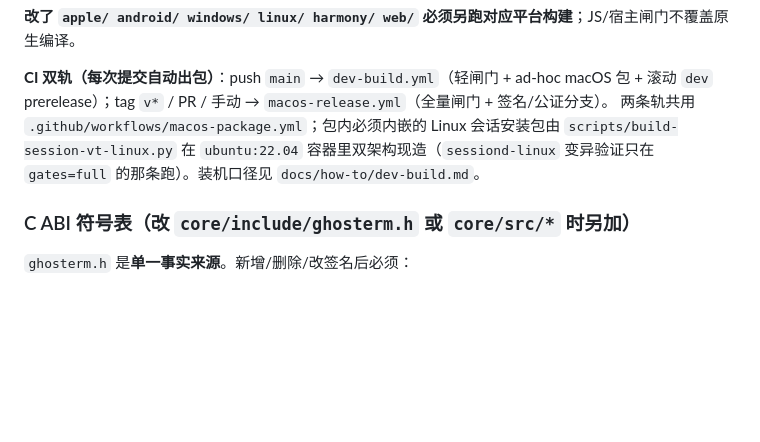
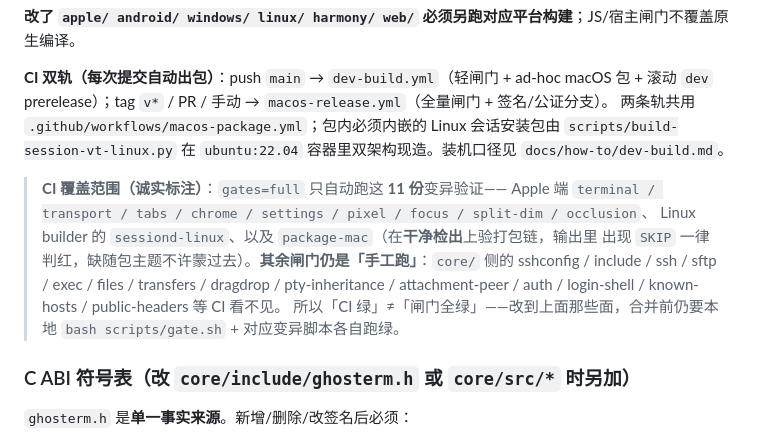
Before and after one commit to hanxi/ghosterm, a Markdown page: AGENTS.md, the part around the change. Drawn GitHub-style; blank space fills up the shorter version.

Commit message:
docs(agents): 标注 CI 实际覆盖的变异验证范围（11 份），其余仍是手工跑
不是放松规则，是把「CI 绿」和「闸门全绿」这两件事的差距写清楚：full 轨只自动跑
Apple 端 9 份 + sessiond-linux + package-mac，core/ 侧那十几份（sshconfig / ssh /
sftp / exec / files / pty-inheritance / attachment-peer …）CI 根本不看。
不写这句，改到 core/ 的人会以为 push 上去绿就是过了。

```diff
--- a/AGENTS.md
+++ b/AGENTS.md
@@ -81,8 +81,16 @@ bash scripts/build-core.sh  # 只构建核心（快速）
 **CI 双轨（每次提交自动出包）**：push `main` → `dev-build.yml`（轻闸门 + ad-hoc macOS 包 +
 滚动 `dev` prerelease）；tag `v*` / PR / 手动 → `macos-release.yml`（全量闸门 + 签名/公证分支）。
 两条轨共用 `.github/workflows/macos-package.yml`；包内必须内嵌的 Linux 会话安装包由
-`scripts/build-session-vt-linux.py` 在 `ubuntu:22.04` 容器里双架构现造（`sessiond-linux`
-变异验证只在 `gates=full` 的那条跑）。装机口径见 `docs/how-to/dev-build.md`。
+`scripts/build-session-vt-linux.py` 在 `ubuntu:22.04` 容器里双架构现造。装机口径见 `docs/how-to/dev-build.md`。
+
+> **CI 覆盖范围（诚实标注）**：`gates=full` 只自动跑这 **11 份**变异验证——
+> Apple 端 `terminal / transport / tabs / chrome / settings / pixel / focus / split-dim / occlusion`、
+> Linux builder 的 `sessiond-linux`、以及 `package-mac`（在**干净检出**上验打包链，输出里
+> 出现 `SKIP` 一律判红，缺随包主题不许蒙过去）。**其余闸门仍是「手工跑」**：`core/` 侧的
+> sshconfig / include / ssh / sftp / exec / files / transfers / dragdrop / pty-inheritance /
+> attachment-peer / auth / login-shell / known-hosts / public-headers 等 CI 看不见。
+> 所以「CI 绿」≠「闸门全绿」——改到上面那些面，合并前仍要本地 `bash scripts/gate.sh` +
+> 对应变异脚本各自跑绿。
 
 ### C ABI 符号表（改 `core/include/ghosterm.h` 或 `core/src/*` 时另加）
 
```
